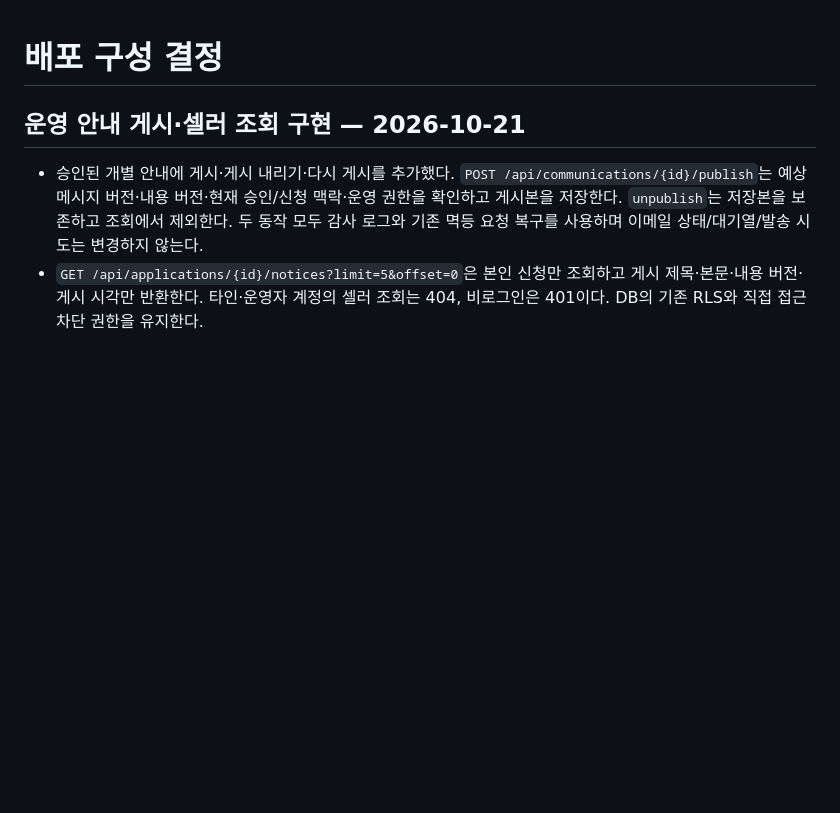
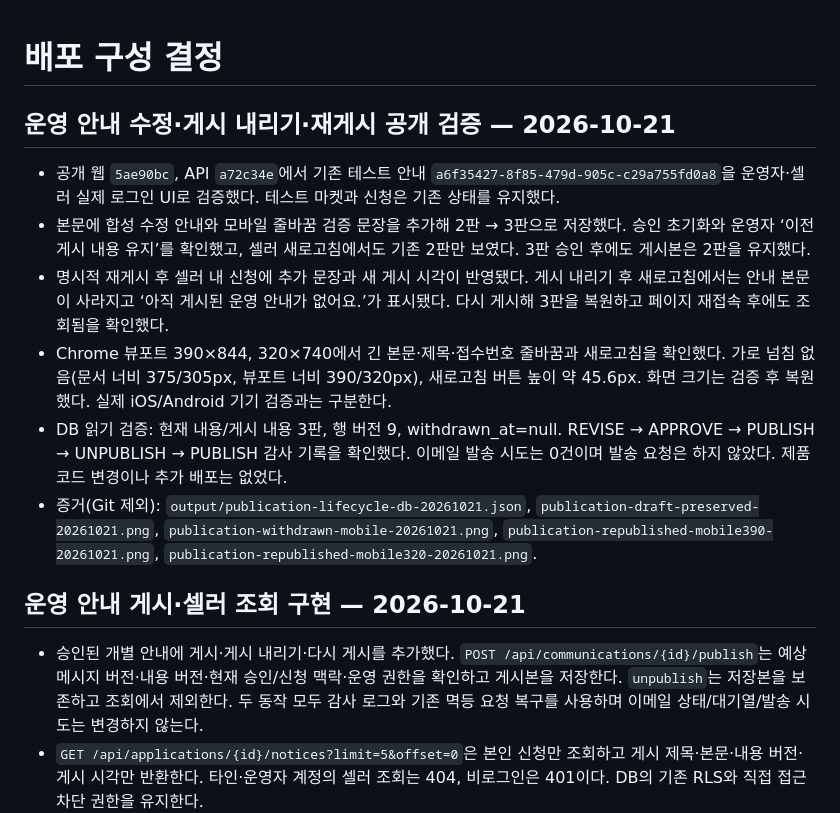
Before and after one commit to creatorkorea/marketory, a Markdown page: docs/DEPLOYMENT.md, the part around the change. GitHub-like rendering; blank space fills up the shorter version.

Commit message:
docs: record notice verification and design market announcements

```diff
--- a/docs/DEPLOYMENT.md
+++ b/docs/DEPLOYMENT.md
@@ -1,4 +1,13 @@
 # 배포 구성 결정
+
+## 운영 안내 수정·게시 내리기·재게시 공개 검증 — 2026-10-21
+
+- 공개 웹 `5ae90bc`, API `a72c34e`에서 기존 테스트 안내 `a6f35427-8f85-479d-905c-c29a755fd0a8`을 운영자·셀러 실제 로그인 UI로 검증했다. 테스트 마켓과 신청은 기존 상태를 유지했다.
+- 본문에 합성 수정 안내와 모바일 줄바꿈 검증 문장을 추가해 2판 → 3판으로 저장했다. 승인 초기화와 운영자 ‘이전 게시 내용 유지’를 확인했고, 셀러 새로고침에서도 기존 2판만 보였다. 3판 승인 후에도 게시본은 2판을 유지했다.
+- 명시적 재게시 후 셀러 내 신청에 추가 문장과 새 게시 시각이 반영됐다. 게시 내리기 후 새로고침에서는 안내 본문이 사라지고 ‘아직 게시된 운영 안내가 없어요.’가 표시됐다. 다시 게시해 3판을 복원하고 페이지 재접속 후에도 조회됨을 확인했다.
+- Chrome 뷰포트 390×844, 320×740에서 긴 본문·제목·접수번호 줄바꿈과 새로고침을 확인했다. 가로 넘침 없음(문서 너비 375/305px, 뷰포트 너비 390/320px), 새로고침 버튼 높이 약 45.6px. 화면 크기는 검증 후 복원했다. 실제 iOS/Android 기기 검증과는 구분한다.
+- DB 읽기 검증: 현재 내용/게시 내용 3판, 행 버전 9, withdrawn_at=null. REVISE → APPROVE → PUBLISH → UNPUBLISH → PUBLISH 감사 기록을 확인했다. 이메일 발송 시도는 0건이며 발송 요청은 하지 않았다. 제품 코드 변경이나 추가 배포는 없었다.
+- 증거(Git 제외): `output/publication-lifecycle-db-20261021.json`, `publication-draft-preserved-20261021.png`, `publication-withdrawn-mobile-20261021.png`, `publication-republished-mobile390-20261021.png`, `publication-republished-mobile320-20261021.png`.
 
 ## 운영 안내 게시·셀러 조회 구현 — 2026-10-21
 
```
Also changed, not shown: 1 other file.
